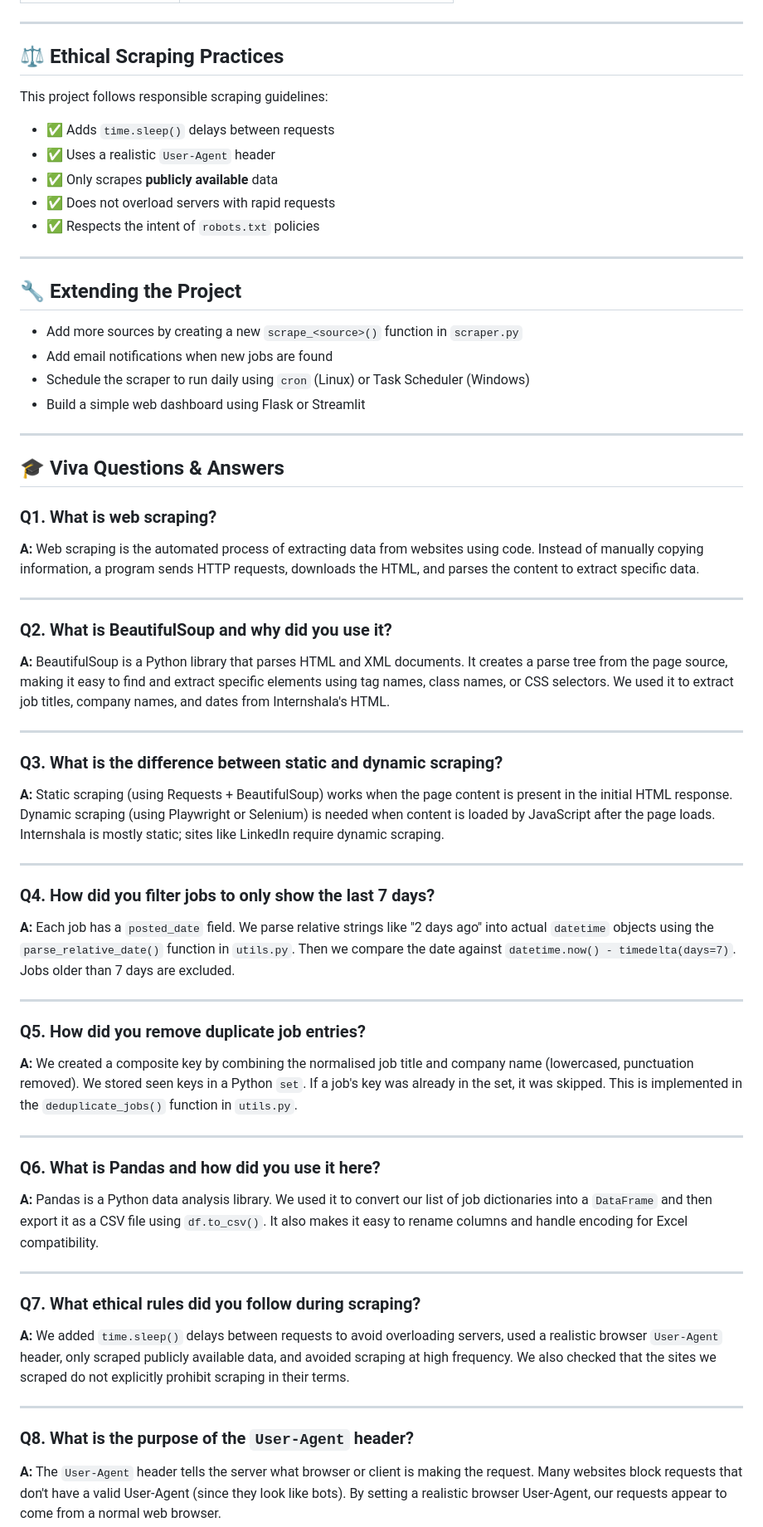
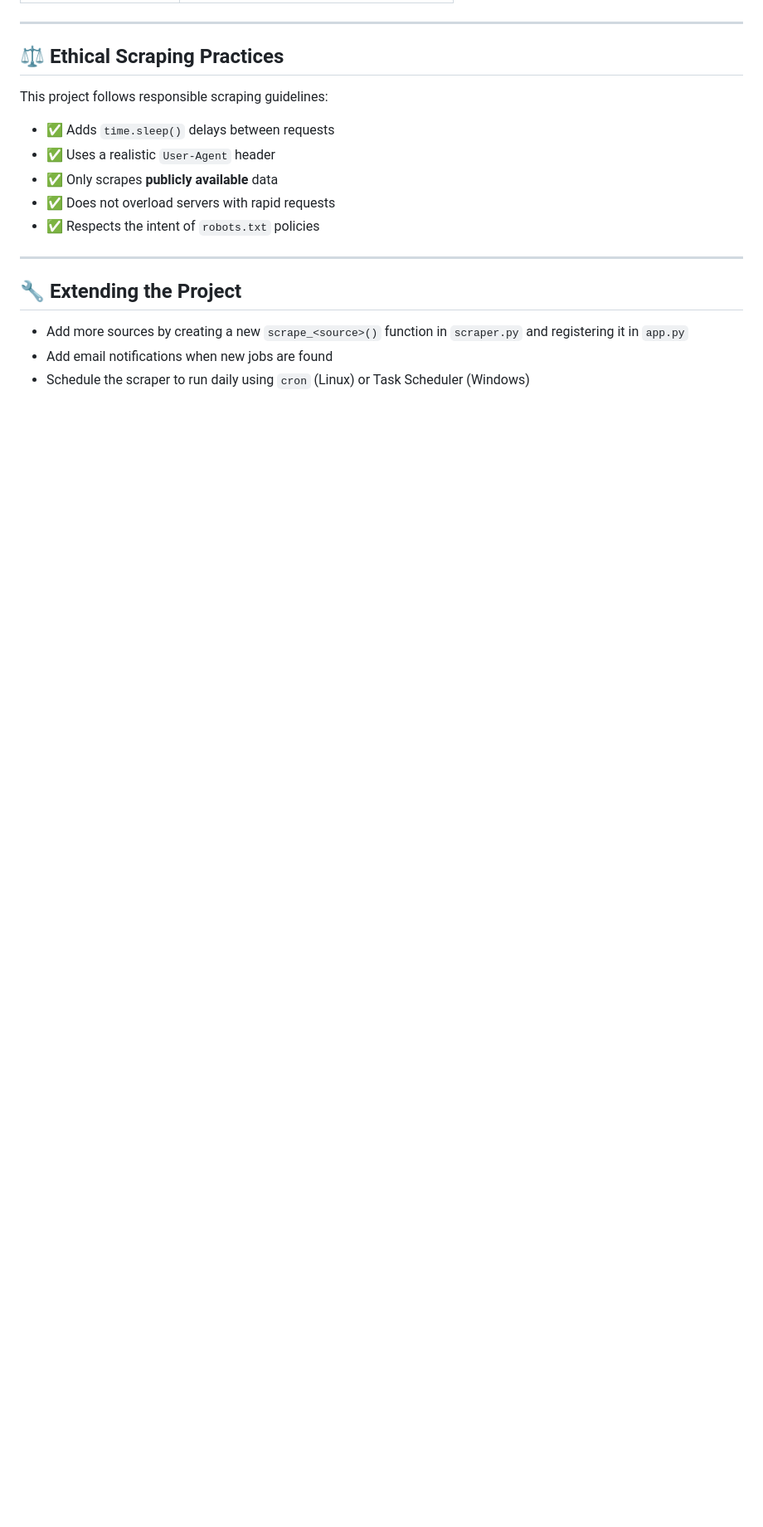
Before and after one commit to Bhumi10529/job-web-scraper, a Markdown page: README.md, the part around one of its changes. Shown at 83% size. Rendered like a GitHub page; blank space fills up the shorter version.

```diff
--- a/README.md
+++ b/README.md
@@ -158,50 +184,6 @@ This project follows responsible scraping guidelines:
 
 ## 🔧 Extending the Project
 
-- Add more sources by creating a new `scrape_<source>()` function in `scraper.py`
+- Add more sources by creating a new `scrape_<source>()` function in `scraper.py` and registering it in `app.py`
 - Add email notifications when new jobs are found
 - Schedule the scraper to run daily using `cron` (Linux) or Task Scheduler (Windows)
-- Build a simple web dashboard using Flask or Streamlit
-
----
-
-## 🎓 Viva Questions & Answers
-
-### Q1. What is web scraping?
-**A:** Web scraping is the automated process of extracting data from websites using code. Instead of manually copying information, a program sends HTTP requests, downloads the HTML, and parses the content to extract specific data.
-
----
-
-### Q2. What is BeautifulSoup and why did you use it?
-**A:** BeautifulSoup is a Python library that parses HTML and XML documents. It creates a parse tree from the page source, making it easy to find and extract specific elements using tag names, class names, or CSS selectors. We used it to extract job titles, company names, and dates from Internshala's HTML.
-
----
-
-### Q3. What is the difference between static and dynamic scraping?
-**A:** Static scraping (using Requests + BeautifulSoup) works when the page content is present in the initial HTML response. Dynamic scraping (using Playwright or Selenium) is needed when content is loaded by JavaScript after the page loads. Internshala is mostly static; sites like LinkedIn require dynamic scraping.
-
----
-
-### Q4. How did you filter jobs to only show the last 7 days?
-**A:** Each job has a `posted_date` field. We parse relative strings like "2 days ago" into actual `datetime` objects using the `parse_relative_date()` function in `utils.py`. Then we compare the date against `datetime.now() - timedelta(days=7)`. Jobs older than 7 days are excluded.
-
----
-
-### Q5. How did you remove duplicate job entries?
-**A:** We created a composite key by combining the normalised job title and company name (lowercased, punctuation removed). We stored seen keys in a Python `set`. If a job's key was already in the set, it was skipped. This is implemented in the `deduplicate_jobs()` function in `utils.py`.
-
----
-
-### Q6. What is Pandas and how did you use it here?
-**A:** Pandas is a Python data analysis library. We used it to convert our list of job dictionaries into a `DataFrame` and then export it as a CSV file using `df.to_csv()`. It also makes it easy to rename columns and handle encoding for Excel compatibility.
-
----
-
-### Q7. What ethical rules did you follow during scraping?
-**A:** We added `time.sleep()` delays between requests to avoid overloading servers, used a realistic browser `User-Agent` header, only scraped publicly available data, and avoided scraping at high frequency. We also checked that the sites we scraped do not explicitly prohibit scraping in their terms.
-
----
-
-### Q8. What is the purpose of the `User-Agent` header?
-**A:** The `User-Agent` header tells the server what browser or client is making the request. Many websites block requests that don't have a valid User-Agent (since they look like bots). By setting a realistic browser User-Agent, our requests appear to come from a normal web browser.
-
```
Also changed, not shown: other parts of README.md (+94 -82 lines).
